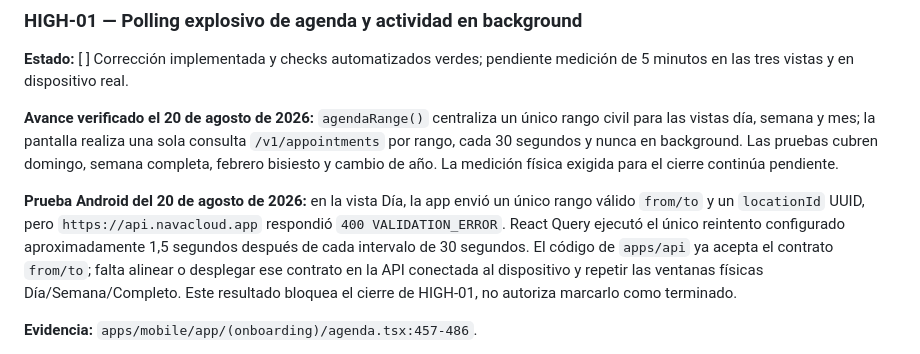
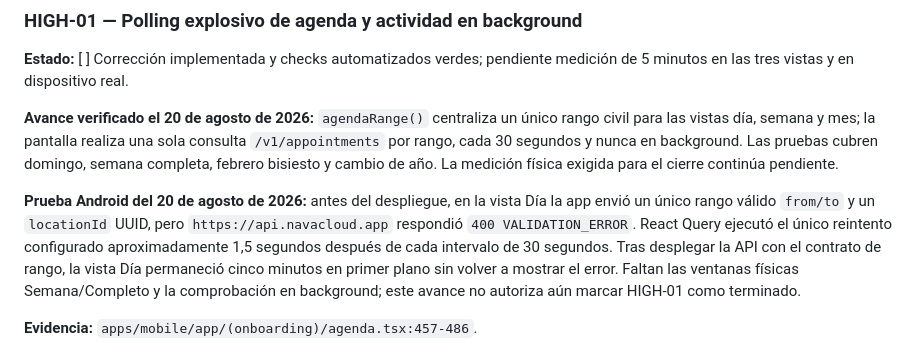
Before and after one commit to undercodeec/BarberiaSaas, a Markdown page: ProyectoMD/AUDITORIA_APP_MOBILE_SEGURIDAD_LOGICA_MVP_2026-08-19.md, the part around the change. Rendered like a GitHub page.

Commit message:
Document agenda day production smoke

```diff
--- a/ProyectoMD/AUDITORIA_APP_MOBILE_SEGURIDAD_LOGICA_MVP_2026-08-19.md
+++ b/ProyectoMD/AUDITORIA_APP_MOBILE_SEGURIDAD_LOGICA_MVP_2026-08-19.md
@@ -79,7 +79,7 @@ Expo Doctor detectó:
 
 **Avance verificado el 20 de agosto de 2026:** `agendaRange()` centraliza un único rango civil para las vistas día, semana y mes; la pantalla realiza una sola consulta `/v1/appointments` por rango, cada 30 segundos y nunca en background. Las pruebas cubren domingo, semana completa, febrero bisiesto y cambio de año. La medición física exigida para el cierre continúa pendiente.
 
-**Prueba Android del 20 de agosto de 2026:** en la vista Día, la app envió un único rango válido `from/to` y un `locationId` UUID, pero `https://api.navacloud.app` respondió `400 VALIDATION_ERROR`. React Query ejecutó el único reintento configurado aproximadamente 1,5 segundos después de cada intervalo de 30 segundos. El código de `apps/api` ya acepta el contrato `from/to`; falta alinear o desplegar ese contrato en la API conectada al dispositivo y repetir las ventanas físicas Día/Semana/Completo. Este resultado bloquea el cierre de HIGH-01, no autoriza marcarlo como terminado.
+**Prueba Android del 20 de agosto de 2026:** antes del despliegue, en la vista Día la app envió un único rango válido `from/to` y un `locationId` UUID, pero `https://api.navacloud.app` respondió `400 VALIDATION_ERROR`. React Query ejecutó el único reintento configurado aproximadamente 1,5 segundos después de cada intervalo de 30 segundos. Tras desplegar la API con el contrato de rango, la vista Día permaneció cinco minutos en primer plano sin volver a mostrar el error. Faltan las ventanas físicas Semana/Completo y la comprobación en background; este avance no autoriza aún marcar HIGH-01 como terminado.
 
 **Evidencia:** `apps/mobile/app/(onboarding)/agenda.tsx:457-486`.
 
```
